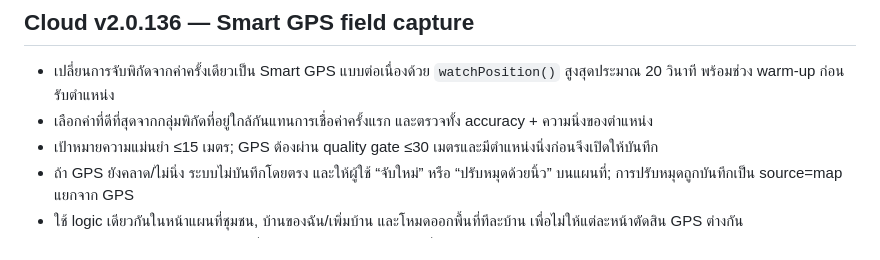
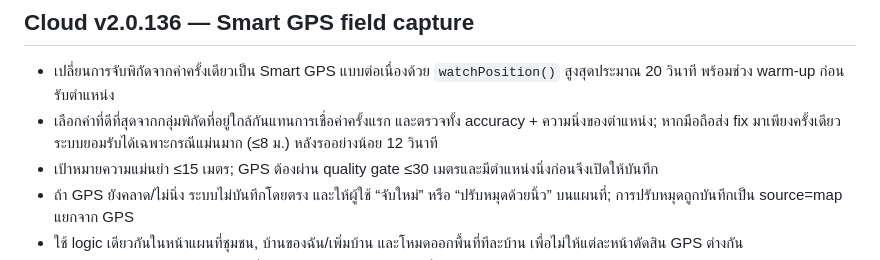
Before and after one commit to kelang-health/PHC-THC, a Markdown page: CHANGELOG.md, the part around the change. Drawn GitHub-style.

Commit message:
Clarify Smart GPS single-fix fallback

```diff
--- a/CHANGELOG.md
+++ b/CHANGELOG.md
@@ -1,7 +1,7 @@
 ## Cloud v2.0.136 — Smart GPS field capture
 
 - เปลี่ยนการจับพิกัดจากค่าครั้งเดียวเป็น Smart GPS แบบต่อเนื่องด้วย `watchPosition()` สูงสุดประมาณ 20 วินาที พร้อมช่วง warm-up ก่อนรับตำแหน่ง
-- เลือกค่าที่ดีที่สุดจากกลุ่มพิกัดที่อยู่ใกล้กันแทนการเชื่อค่าครั้งแรก และตรวจทั้ง accuracy + ความนิ่งของตำแหน่ง
+- เลือกค่าที่ดีที่สุดจากกลุ่มพิกัดที่อยู่ใกล้กันแทนการเชื่อค่าครั้งแรก และตรวจทั้ง accuracy + ความนิ่งของตำแหน่ง; หากมือถือส่ง fix มาเพียงครั้งเดียว ระบบยอมรับได้เฉพาะกรณีแม่นมาก (≤8 ม.) หลังรออย่างน้อย 12 วินาที
 - เป้าหมายความแม่นยำ ≤15 เมตร; GPS ต้องผ่าน quality gate ≤30 เมตรและมีตำแหน่งนิ่งก่อนจึงเปิดให้บันทึก
 - ถ้า GPS ยังคลาด/ไม่นิ่ง ระบบไม่บันทึกโดยตรง และให้ผู้ใช้ “จับใหม่” หรือ “ปรับหมุดด้วยนิ้ว” บนแผนที่; การปรับหมุดถูกบันทึกเป็น source=map แยกจาก GPS
 - ใช้ logic เดียวกันในหน้าแผนที่ชุมชน, บ้านของฉัน/เพิ่มบ้าน และโหมดออกพื้นที่ทีละบ้าน เพื่อไม่ให้แต่ละหน้าตัดสิน GPS ต่างกัน
```
